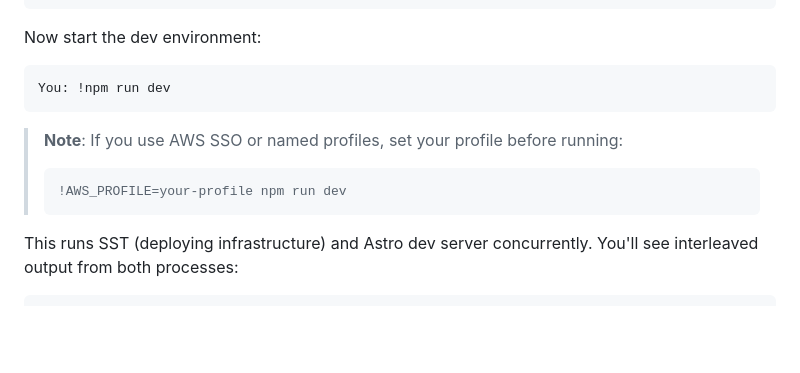
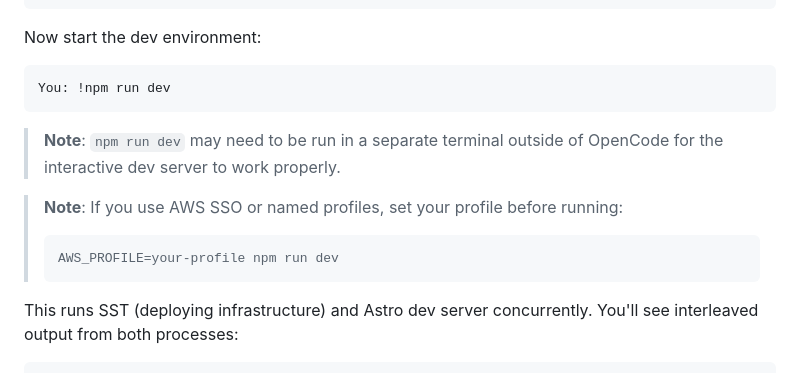
Before and after one commit to chandima/agent-skills, a Markdown page: docs/GETTING_STARTED.md, the part around the change. GitHub-like rendering; blank space fills up the shorter version.

Commit message:
docs: note that npm run dev may need separate terminal

````diff
--- a/docs/GETTING_STARTED.md
+++ b/docs/GETTING_STARTED.md
@@ -369,9 +369,11 @@ Now start the dev environment:
 You: !npm run dev
 ```
 
+> **Note**: `npm run dev` may need to be run in a separate terminal outside of OpenCode for the interactive dev server to work properly.
+
 > **Note**: If you use AWS SSO or named profiles, set your profile before running:
 > ```
-> !AWS_PROFILE=your-profile npm run dev
+> AWS_PROFILE=your-profile npm run dev
 > ```
 
 This runs SST (deploying infrastructure) and Astro dev server concurrently. You'll see interleaved output from both processes:
````
